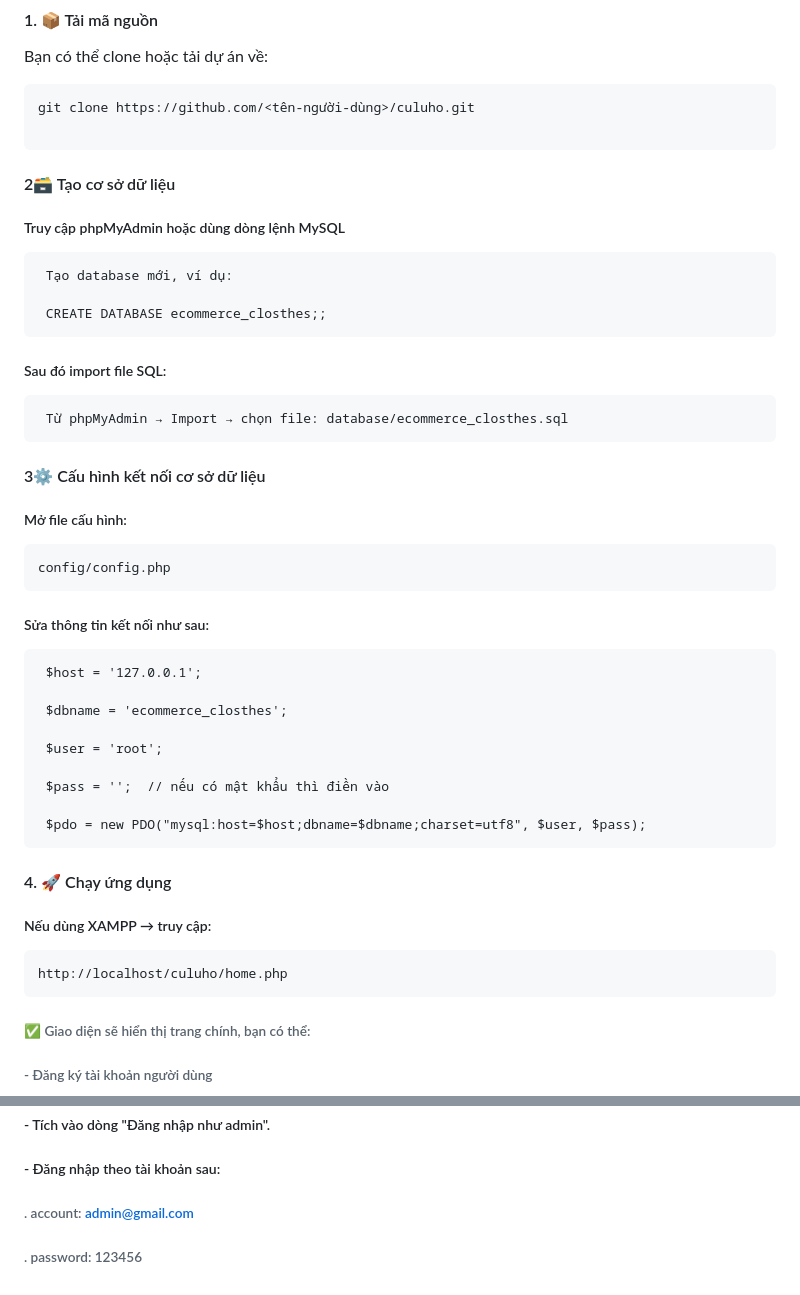
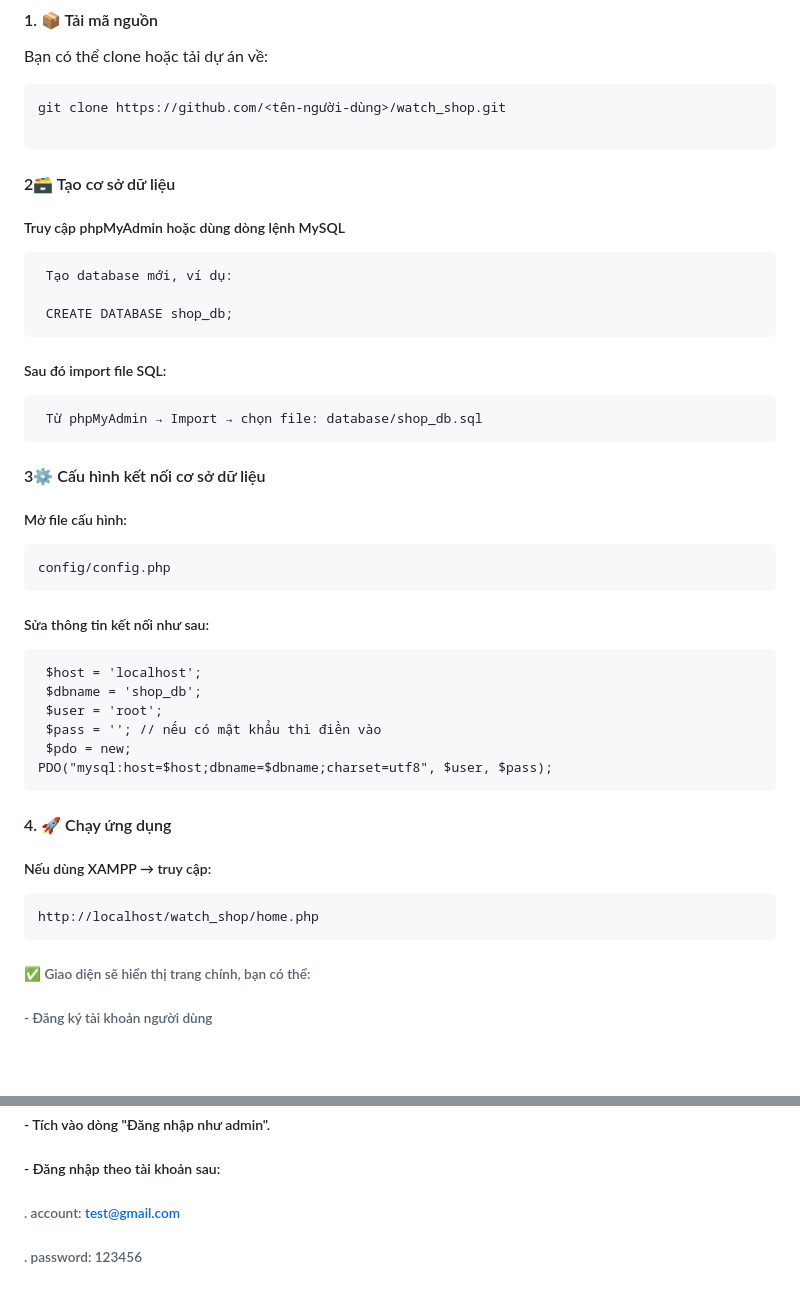
Before and after one commit to caovankhanh2005/ShopDongHo, a Markdown page: README.md, 2 parts joined by grey strips. Rendered like a GitHub page; blank space fills up the shorter version.

````diff
--- a/README.md
+++ b/README.md
@@ -73,35 +73,32 @@ Dự án được phát triển theo mô hình SDLC (Waterfall), có đầy đ
 Bạn có thể clone hoặc tải dự án về:
 
 ```bash
-git clone https://github.com/<tên-người-dùng>/culuho.git
+git clone https://github.com/<tên-người-dùng>/watch_shop.git
 
 ```
 #### 2🗃️ Tạo cơ sở dữ liệu
 ##### Truy cập phpMyAdmin hoặc dùng dòng lệnh MySQL
      Tạo database mới, ví dụ:
 
-     CREATE DATABASE ecommerce_closthes;;
+     CREATE DATABASE shop_db;
 
 ##### Sau đó import file SQL:
 
-     Từ phpMyAdmin → Import → chọn file: database/ecommerce_closthes.sql
+     Từ phpMyAdmin → Import → chọn file: database/shop_db.sql
 #### 3⚙️ Cấu hình kết nối cơ sở dữ liệu
 ##### Mở file cấu hình:
     config/config.php
 
 ##### Sửa thông tin kết nối như sau:
-     $host = '127.0.0.1';
-
-     $dbname = 'ecommerce_closthes';
-
+     $host = 'localhost';
+     $dbname = 'shop_db';
      $user = 'root';
-
-     $pass = '';  // nếu có mật khẩu thì điền vào
-
-     $pdo = new PDO("mysql:host=$host;dbname=$dbname;charset=utf8", $user, $pass);
+     $pass = ''; // nếu có mật khẩu thì điền vào
+     $pdo = new;
+    PDO("mysql:host=$host;dbname=$dbname;charset=utf8", $user, $pass);
 #### 4. 🚀 Chạy ứng dụng
 ##### Nếu dùng XAMPP → truy cập:
-    http://localhost/culuho/home.php
+    http://localhost/watch_shop/home.php
 
 ###### ✅ Giao diện sẽ hiển thị trang chính, bạn có thể:
 ###### - Đăng ký tài khoản người dùng
@@ -111,5 +108,5 @@ git clone https://github.com/<tên-người-dùng>/culuho.git
 ##### - Vào trang đăng nhập.
 ##### - Tích vào dòng "Đăng nhập như admin".
 ##### - Đăng nhập theo tài khoản sau:
-######    . account: admin@gmail.com
+######    . account: test@gmail.com
 ######    . password: 123456
````
